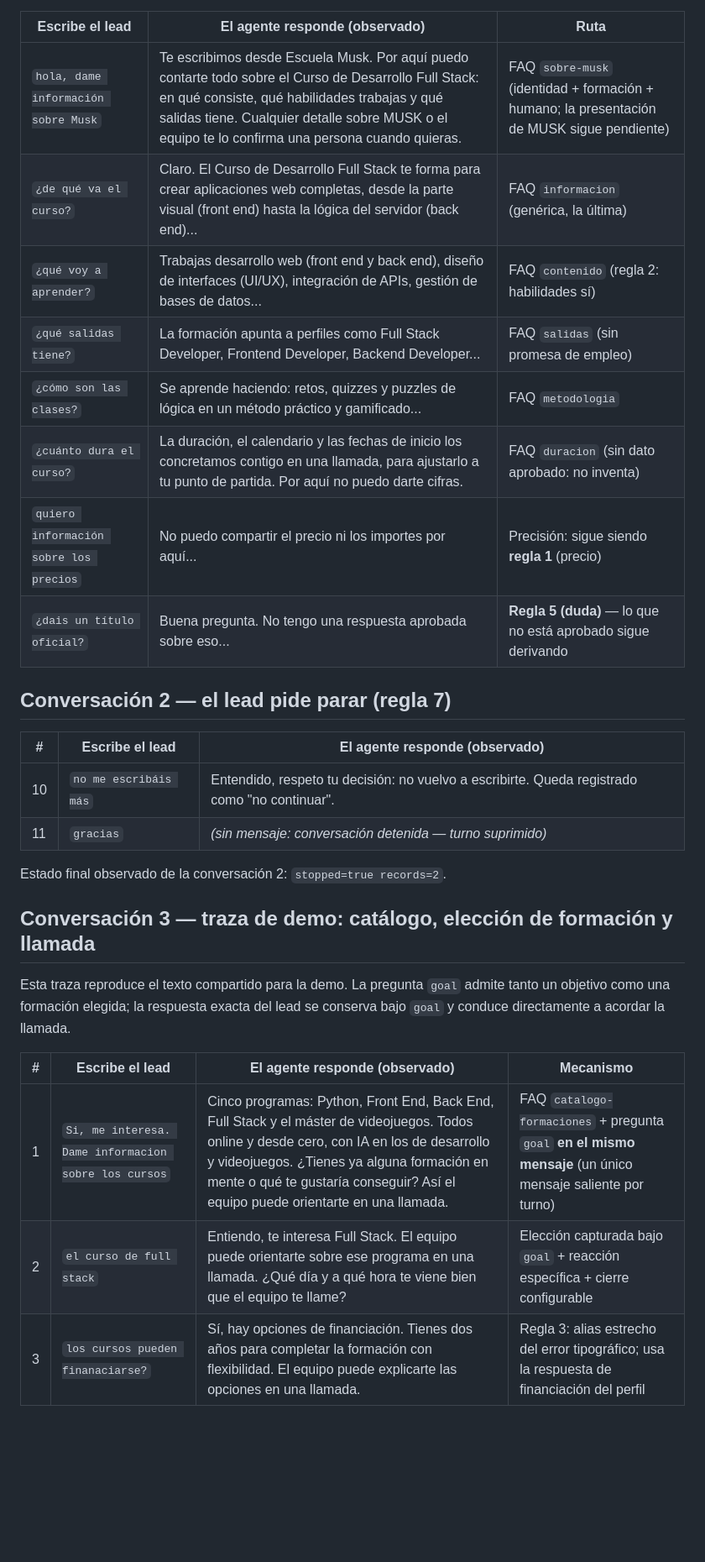
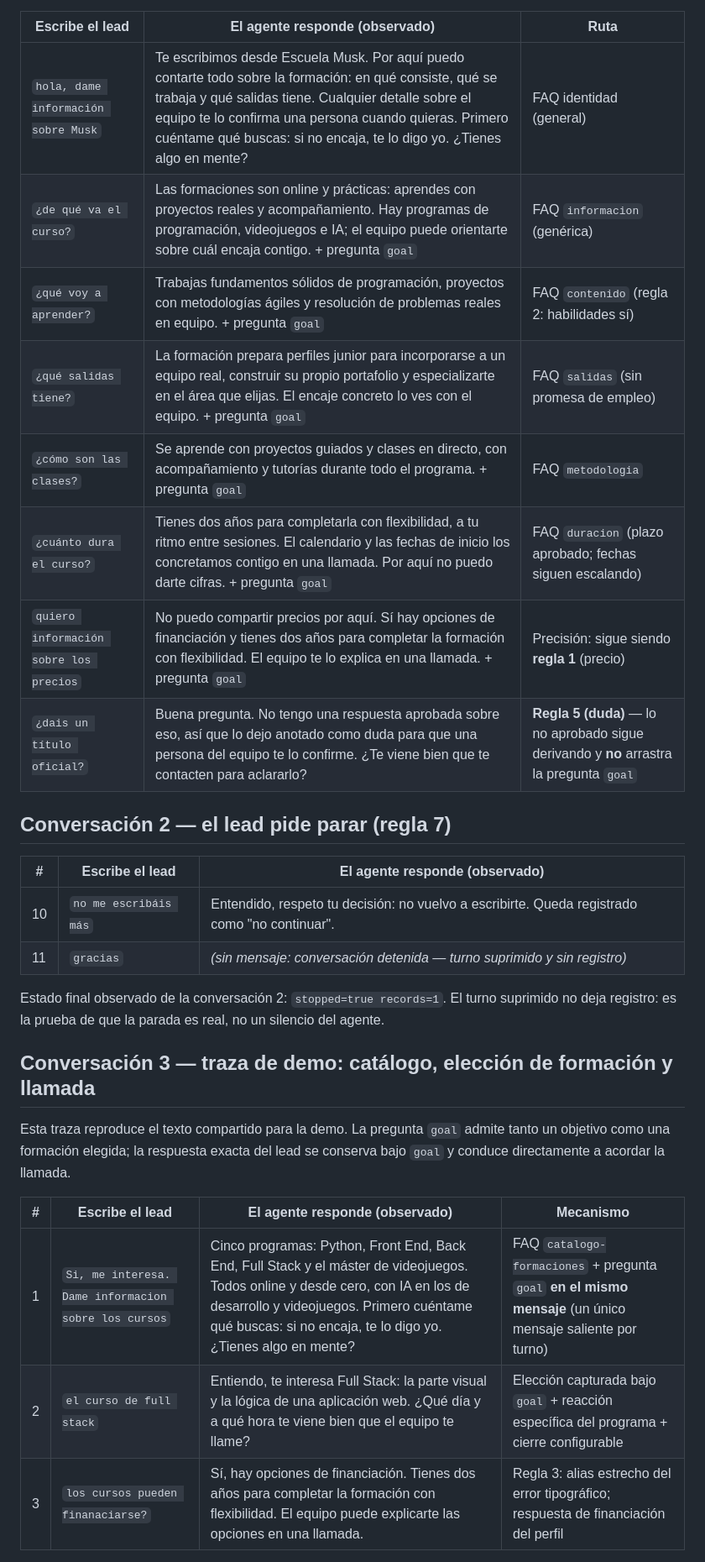
Before and after one commit to Toni872/Musk-Agent, a Markdown page: GUION_DEMO.md, the part around one of its changes. Shown at 84% size. Drawn GitHub-style; blank space fills up the shorter version.

```diff
--- a/GUION_DEMO.md
+++ b/GUION_DEMO.md
@@ -46,23 +48,23 @@ Cada frase de abajo se comprobó contra el agente real (`provider=null`). Todas
 
 | Escribe el lead | El agente responde (observado) | Ruta |
 |---|---|---|
-| `hola, dame información sobre Musk` | Te escribimos desde Escuela Musk. Por aquí puedo contarte todo sobre el Curso de Desarrollo Full Stack: en qué consiste, qué habilidades trabajas y qué salidas tiene. Cualquier detalle sobre MUSK o el equipo te lo confirma una persona cuando quieras. | FAQ `sobre-musk` (identidad + formación + humano; la presentación de MUSK sigue pendiente) |
-| `¿de qué va el curso?` | Claro. El Curso de Desarrollo Full Stack te forma para crear aplicaciones web completas, desde la parte visual (front end) hasta la lógica del servidor (back end)... | FAQ `informacion` (genérica, la última) |
-| `¿qué voy a aprender?` | Trabajas desarrollo web (front end y back end), diseño de interfaces (UI/UX), integración de APIs, gestión de bases de datos... | FAQ `contenido` (regla 2: habilidades sí) |
-| `¿qué salidas tiene?` | La formación apunta a perfiles como Full Stack Developer, Frontend Developer, Backend Developer... | FAQ `salidas` (sin promesa de empleo) |
-| `¿cómo son las clases?` | Se aprende haciendo: retos, quizzes y puzzles de lógica en un método práctico y gamificado... | FAQ `metodologia` |
-| `¿cuánto dura el curso?` | La duración, el calendario y las fechas de inicio los concretamos contigo en una llamada, para ajustarlo a tu punto de partida. Por aquí no puedo darte cifras. | FAQ `duracion` (sin dato aprobado: no inventa) |
-| `quiero información sobre los precios` | No puedo compartir el precio ni los importes por aquí... | Precisión: sigue siendo **regla 1** (precio) |
-| `¿dais un título oficial?` | Buena pregunta. No tengo una respuesta aprobada sobre eso... | **Regla 5 (duda)** — lo que no está aprobado sigue derivando |
+| `hola, dame información sobre Musk` | Te escribimos desde Escuela Musk. Por aquí puedo contarte todo sobre la formación: en qué consiste, qué se trabaja y qué salidas tiene. Cualquier detalle sobre el equipo te lo confirma una persona cuando quieras. Primero cuéntame qué buscas: si no encaja, te lo digo yo. ¿Tienes algo en mente? | FAQ identidad (general) |
+| `¿de qué va el curso?` | Las formaciones son online y prácticas: aprendes con proyectos reales y acompañamiento. Hay programas de programación, videojuegos e IA; el equipo puede orientarte sobre cuál encaja contigo. + pregunta `goal` | FAQ `informacion` (genérica) |
+| `¿qué voy a aprender?` | Trabajas fundamentos sólidos de programación, proyectos con metodologías ágiles y resolución de problemas reales en equipo. + pregunta `goal` | FAQ `contenido` (regla 2: habilidades sí) |
+| `¿qué salidas tiene?` | La formación prepara perfiles junior para incorporarse a un equipo real, construir su propio portafolio y especializarte en el área que elijas. El encaje concreto lo ves con el equipo. + pregunta `goal` | FAQ `salidas` (sin promesa de empleo) |
+| `¿cómo son las clases?` | Se aprende con proyectos guiados y clases en directo, con acompañamiento y tutorías durante todo el programa. + pregunta `goal` | FAQ `metodologia` |
+| `¿cuánto dura el curso?` | Tienes dos años para completarla con flexibilidad, a tu ritmo entre sesiones. El calendario y las fechas de inicio los concretamos contigo en una llamada. Por aquí no puedo darte cifras. + pregunta `goal` | FAQ `duracion` (plazo aprobado; fechas siguen escalando) |
+| `quiero información sobre los precios` | No puedo compartir precios por aquí. Sí hay opciones de financiación y tienes dos años para completar la formación con flexibilidad. El equipo te lo explica en una llamada. + pregunta `goal` | Precisión: sigue siendo **regla 1** (precio) |
+| `¿dais un título oficial?` | Buena pregunta. No tengo una respuesta aprobada sobre eso, así que lo dejo anotado como duda para que una persona del equipo te lo confirme. ¿Te viene bien que te contacten para aclararlo? | **Regla 5 (duda)** — lo no aprobado sigue derivando y **no** arrastra la pregunta `goal` |
 
 ## Conversación 2 — el lead pide parar (regla 7)
 
 | # | Escribe el lead | El agente responde (observado) |
 |---|---|---|
 | 10 | `no me escribáis más` | Entendido, respeto tu decisión: no vuelvo a escribirte. Queda registrado como "no continuar". |
-| 11 | `gracias` | *(sin mensaje: conversación detenida — turno suprimido)* |
+| 11 | `gracias` | *(sin mensaje: conversación detenida — turno suprimido y sin registro)* |
 
-Estado final observado de la conversación 2: `stopped=true records=2`.
+Estado final observado de la conversación 2: `stopped=true records=1`. El turno suprimido no deja registro: es la prueba de que la parada es real, no un silencio del agente.
 
 ## Conversación 3 — traza de demo: catálogo, elección de formación y llamada
 
@@ -70,7 +72,7 @@ Esta traza reproduce el texto compartido para la demo. La pregunta `goal` admite
 
 | # | Escribe el lead | El agente responde (observado) | Mecanismo |
 |---|---|---|---|
-| 1 | `Si, me interesa. Dame informacion sobre los cursos` | Cinco programas: Python, Front End, Back End, Full Stack y el máster de videojuegos. Todos online y desde cero, con IA en los de desarrollo y videojuegos. ¿Tienes ya alguna formación en mente o qué te gustaría conseguir? Así el equipo puede orientarte en una llamada. | FAQ `catalogo-formaciones` + pregunta `goal` **en el mismo mensaje** (un único mensaje saliente por turno) |
-| 2 | `el curso de full stack` | Entiendo, te interesa Full Stack. El equipo puede orientarte sobre ese programa en una llamada. ¿Qué día y a qué hora te viene bien que el equipo te llame? | Elección capturada bajo `goal` + reacción específica + cierre configurable |
-| 3 | `los cursos pueden finanaciarse?` | Sí, hay opciones de financiación. Tienes dos años para completar la formación con flexibilidad. El equipo puede explicarte las opciones en una llamada. | Regla 3: alias estrecho del error tipográfico; usa la respuesta de financiación del perfil |
+| 1 | `Si, me interesa. Dame informacion sobre los cursos` | Cinco programas: Python, Front End, Back End, Full Stack y el máster de videojuegos. Todos online y desde cero, con IA en los de desarrollo y videojuegos. Primero cuéntame qué buscas: si no encaja, te lo digo yo. ¿Tienes algo en mente? | FAQ `catalogo-formaciones` + pregunta `goal` **en el mismo mensaje** (un único mensaje saliente por turno) |
+| 2 | `el curso de full stack` | Entiendo, te interesa Full Stack: la parte visual y la lógica de una aplicación web. ¿Qué día y a qué hora te viene bien que el equipo te llame? | Elección capturada bajo `goal` + reacción específica del programa + cierre configurable |
+| 3 | `los cursos pueden finanaciarse?` | Sí, hay opciones de financiación. Tienes dos años para completar la formación con flexibilidad. El equipo puede explicarte las opciones en una llamada. | Regla 3: alias estrecho del error tipográfico; respuesta de financiación del perfil |
 
```
Also changed, not shown: other parts of GUION_DEMO.md (+21 -20 lines).
